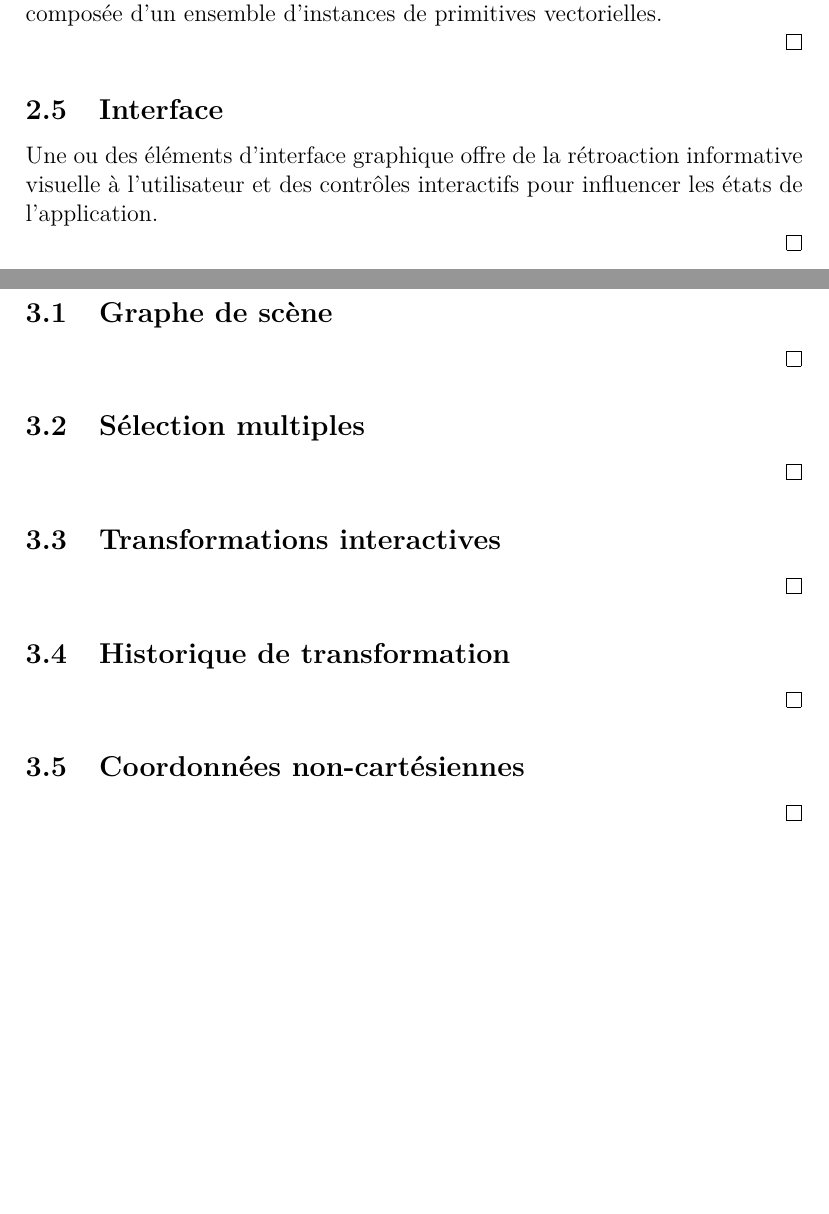
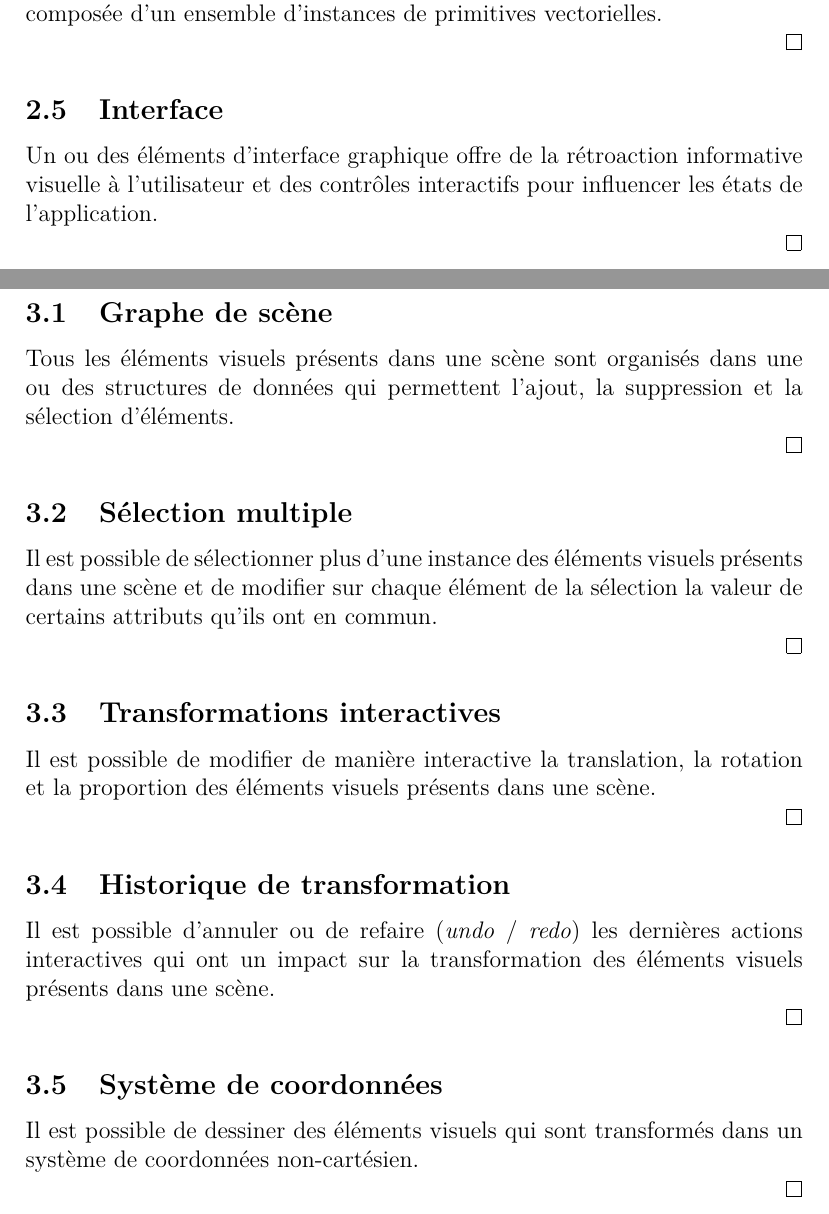
Before and after one commit to Masam121/IFT3100H18, a LaTeX document (tp/IFT3100H18_ProjetSession.tex): two parts of pages 4 and 5 of 14, joined at a grey line, cut so that both start at the same text, the shorter picture padded with empty space. Compiled offline with pdfLaTeX.

Commit message:
mise à jour projet session : descriptifs critères 3.1 - 3.5

```diff
--- a/tp/IFT3100H18_ProjetSession.tex
+++ b/tp/IFT3100H18_ProjetSession.tex
@@ -136,7 +136,7 @@ Il est possible de créer des instances d'au moins 2 types de forme vectorielle
 \subsection{Interface}
 
 \state
-Une ou des éléments d'interface graphique offre de la rétroaction informative visuelle à l'utilisateur et des contrôles interactifs pour influencer les états de l'application.
+Un ou des éléments d'interface graphique offre de la rétroaction informative visuelle à l'utilisateur et des contrôles interactifs pour influencer les états de l'application.
 
 \qed
 
@@ -147,18 +147,23 @@ Une ou des éléments d'interface graphique offre de la rétroaction informative
 \subsection{Graphe de scène}
 
 \state
+Tous les éléments visuels présents dans une scène sont organisés dans une ou des structures de données qui permettent l'ajout, la suppression et la sélection d'éléments.
 
 \qed
 
-\subsection{Sélection multiples}
+\subsection{Sélection multiple}
 
 \state
+Il est possible de sélectionner plus d'une instance des éléments visuels
+présents dans une scène et de modifier sur chaque élément de la sélection la valeur de certains attributs qu'ils ont en commun.
 
 \qed
 
 \subsection{Transformations interactives}
 
 \state
+Il est possible de modifier de manière interactive la translation, la rotation
+et la proportion des éléments visuels présents dans une scène.
 
 \qed
 
@@ -166,12 +171,15 @@ Une ou des éléments d'interface graphique offre de la rétroaction informative
 \subsection{Historique de transformation}
 
 \state
+Il est possible d'annuler ou de refaire (\textit{undo} / \textit{redo}) les dernières actions interactives qui ont un impact sur la transformation des éléments visuels présents dans une scène.
+
 
 \qed
 
-\subsection{Coordonnées non-cartésiennes}
+\subsection{Système de coordonnées}
 
 \state
+Il est possible de dessiner des éléments visuels qui sont transformés dans un système de coordonnées non-cartésien.
 
 \qed
 
```
